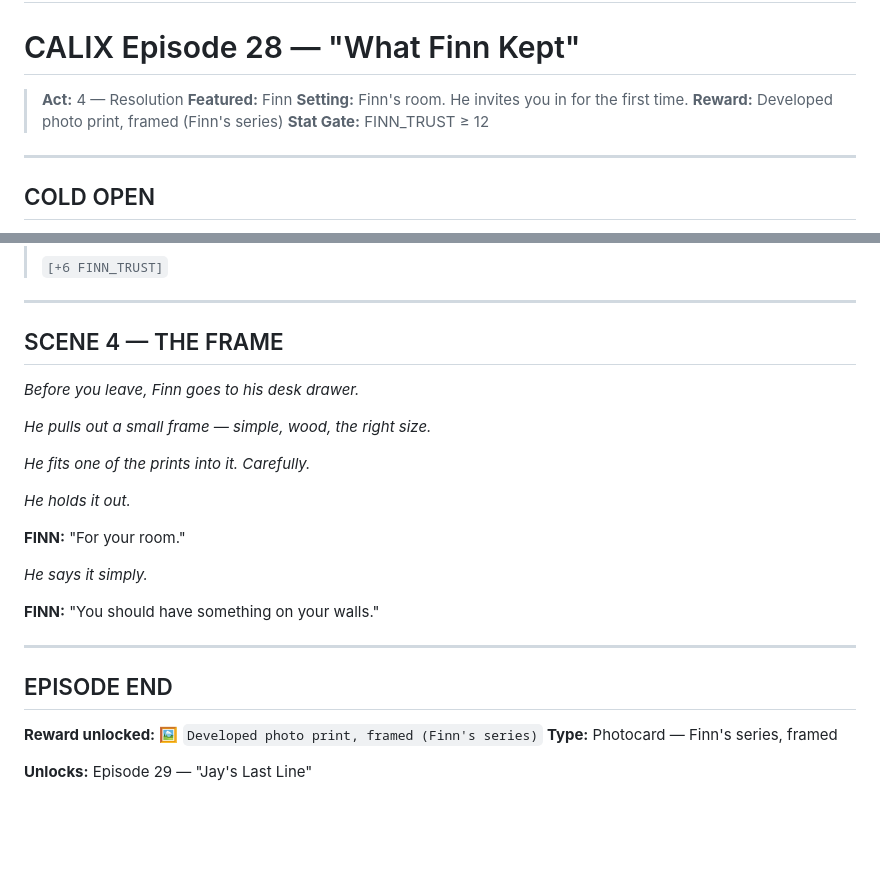
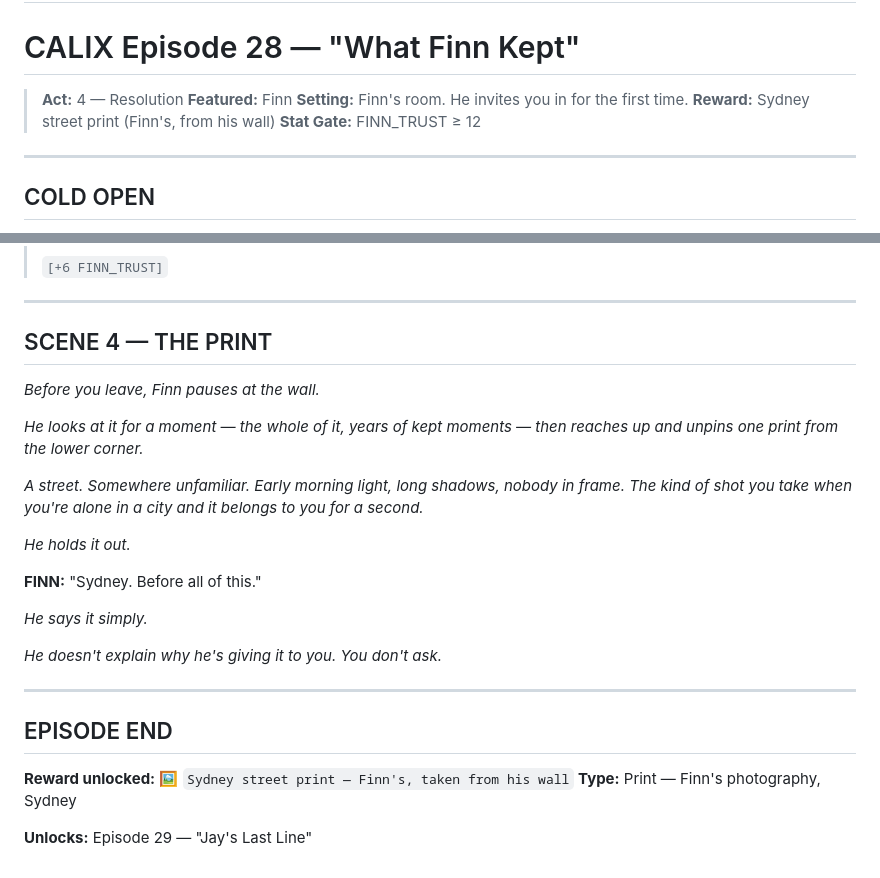
Before and after one commit to yunacmoon/calix-game, a Markdown page: Context/scripts/ep28_what_finn_kept.md, 2 parts joined by grey strips. Rendered like a GitHub page; blank space fills up the shorter version.

Commit message:
feat: EP28 reward changed to Finn's Sydney street print

```diff
--- a/Context/scripts/ep28_what_finn_kept.md
+++ b/Context/scripts/ep28_what_finn_kept.md
@@ -4,7 +4,7 @@
 > **Act:** 4 — Resolution
 > **Featured:** Finn
 > **Setting:** Finn's room. He invites you in for the first time.
-> **Reward:** Developed photo print, framed (Finn's series)
+> **Reward:** Sydney street print (Finn's, from his wall)
 > **Stat Gate:** FINN_TRUST ≥ 12
 
 ---
@@ -163,29 +163,28 @@
 
 ---
 
-## SCENE 4 — THE FRAME
+## SCENE 4 — THE PRINT
 
-*Before you leave, Finn goes to his desk drawer.*
+*Before you leave, Finn pauses at the wall.*
 
-*He pulls out a small frame — simple, wood, the right size.*
+*He looks at it for a moment — the whole of it, years of kept moments — then reaches up and unpins one print from the lower corner.*
 
-*He fits one of the prints into it. Carefully.*
+*A street. Somewhere unfamiliar. Early morning light, long shadows, nobody in frame. The kind of shot you take when you're alone in a city and it belongs to you for a second.*
 
 *He holds it out.*
 
 **FINN:**
-"For your room."
+"Sydney. Before all of this."
 
 *He says it simply.*
 
-**FINN:**
-"You should have something on your walls."
+*He doesn't explain why he's giving it to you. You don't ask.*
 
 ---
 
 ## EPISODE END
 
-**Reward unlocked:** 🖼️ `Developed photo print, framed (Finn's series)`
-**Type:** Photocard — Finn's series, framed
+**Reward unlocked:** 🖼️ `Sydney street print — Finn's, taken from his wall`
+**Type:** Print — Finn's photography, Sydney
 
 **Unlocks:** Episode 29 — "Jay's Last Line"
```
Also changed, not shown: Context/EPISODES_MAP.md (+1 -1 lines).
